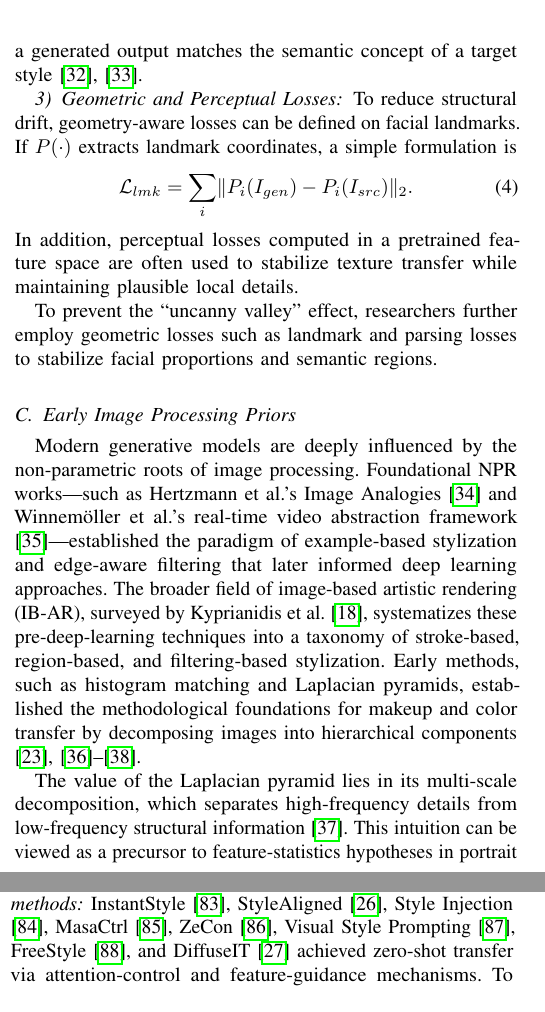
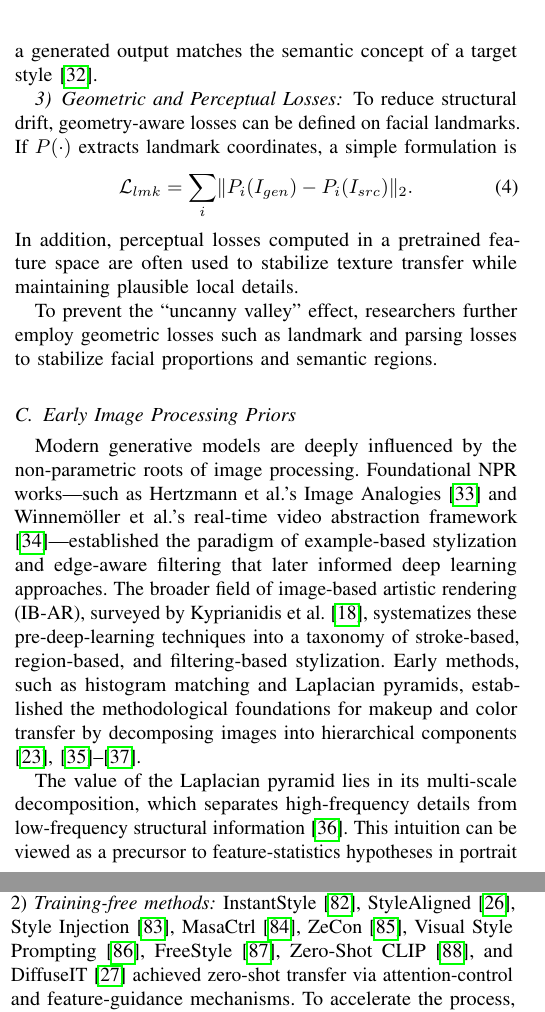
Before and after one commit to neverbiasu/Portrait-Style-Transfer-Survey, a LaTeX paper (main.tex): two parts of the columns of pages 3 and 7 of 18, joined at a grey line, cut so that both start at the same text. Compiled offline with pdfLaTeX.

Commit message:
R37: relocate yang2023zeroshotcl to Sec.3.3 zero-shot methods (was mis-hung on CLIPScore metric)

```diff
--- a/main.tex
+++ b/main.tex
@@ -143,7 +143,7 @@ Identity preservation is commonly enforced via face-recognition embeddings. Give
 This constraint has become a de facto standard in portrait stylization and identity-preserving editing, especially when the target style includes strong texture changes or partial geometric deformation.
 
 \subsubsection{Reference-free Alignment and CLIP-based Scores}
-Recent work increasingly complements reference-based objectives with reference-free evaluation and guidance in joint vision--language embedding spaces. CLIPScore, for instance, measures cosine similarity between image and text (or image) embeddings, providing a robust, reference-independent proxy for how well a generated output matches the semantic concept of a target style \cite{hessel2022clipscore,yang2023zeroshotcl}.
+Recent work increasingly complements reference-based objectives with reference-free evaluation and guidance in joint vision--language embedding spaces. CLIPScore, for instance, measures cosine similarity between image and text (or image) embeddings, providing a robust, reference-independent proxy for how well a generated output matches the semantic concept of a target style \cite{hessel2022clipscore}.
 
 \subsubsection{Geometric and Perceptual Losses}
 To reduce structural drift, geometry-aware losses can be defined on facial landmarks. If $P(\cdot)$ extracts landmark coordinates, a simple formulation is
@@ -331,7 +331,7 @@ Recent GAN-based works further extend geometric control and data-efficient styli
 
 \textbf{Representative Methods (Coverage: $\sim$45 papers):} This is currently the most heavily researched paradigm. This count includes directly discussed methods and cited baselines within the referenced works.
 1) \textit{Fine-tuning methods:} DreamBooth~\cite{ruiz2023dreambooth} and Textual Inversion~\cite{gal2022image} paved the way for subject-driven generation, with ProSpect \cite{zhang2023prospectps}, StyleDrop \cite{sohn2023styledrop}, ZipLoRA \cite{shah2023ziplora}, and DiffStyler \cite{huang2024diffstyler} extending controllable style personalization under low-rank or dual-path adaptation.
-2) \textit{Training-free methods:} InstantStyle \cite{wang2025instantstyleplus}, StyleAligned \cite{hertz2023styleai}, Style Injection \cite{chung2023styleii}, MasaCtrl \cite{cao2023masactrl}, ZeCon \cite{yang2023zecon}, Visual Style Prompting \cite{jeong2024visualsp}, FreeStyle \cite{he2024freestylefl}, and DiffuseIT \cite{kwon2022diffuseit} achieved zero-shot transfer via attention-control and feature-guidance mechanisms. To accelerate the process, ZePo \cite{liu2024zepozp} and DEADiff \cite{qi2024deadiff} introduced efficient stylization paths without full model retraining.
+2) \textit{Training-free methods:} InstantStyle \cite{wang2025instantstyleplus}, StyleAligned \cite{hertz2023styleai}, Style Injection \cite{chung2023styleii}, MasaCtrl \cite{cao2023masactrl}, ZeCon \cite{yang2023zecon}, Visual Style Prompting \cite{jeong2024visualsp}, FreeStyle \cite{he2024freestylefl}, Zero-Shot CLIP \cite{yang2023zeroshotcl}, and DiffuseIT \cite{kwon2022diffuseit} achieved zero-shot transfer via attention-control and feature-guidance mechanisms. To accelerate the process, ZePo \cite{liu2024zepozp} and DEADiff \cite{qi2024deadiff} introduced efficient stylization paths without full model retraining.
 3) \textit{Adapters:} InstantID \cite{wang2024instantid}, StyleBooth \cite{han2024styleboothis}, MagicFace \cite{wang2024magicfacetu}, Visual Concept Translator \cite{cheng2023visual}, StyleTokenizer \cite{li2024styletokenizerdi}, and CreativeSynth \cite{huang2024creativesynthcf} utilized lightweight conditioning modules to bind identity, style tokens, and cross-art attention signals.
 
 4) \textit{Inversion and editing:} DiffusionCLIP \cite{kim2022diffusionclip} remains a representative text-guided inversion/editing baseline in portrait-centric diffusion pipelines. Inversion-based style transfer further extends diffusion to explicit content--style decomposition \cite{zhang2022inversionbasedst}.
```
Also changed, not shown: TODO.md (+1 -1 lines).
